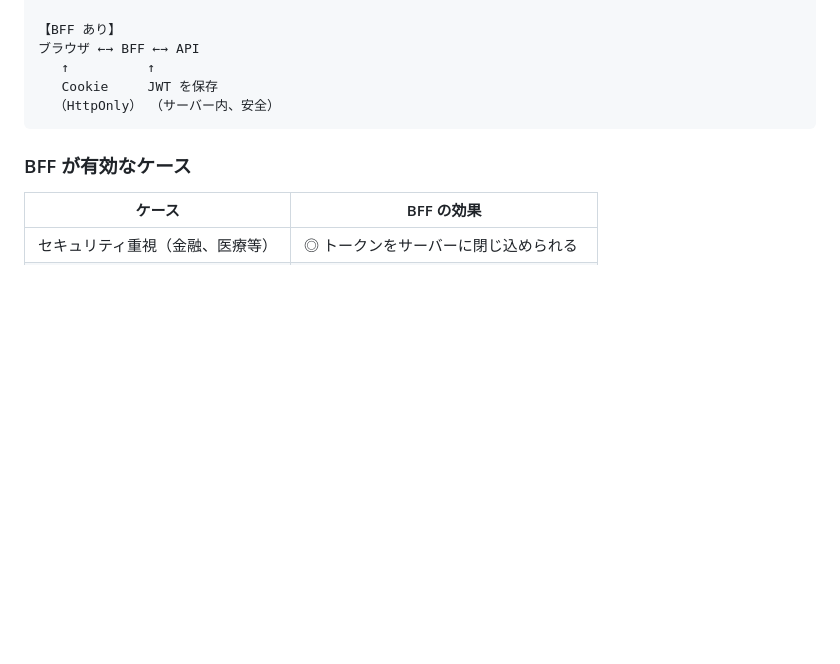
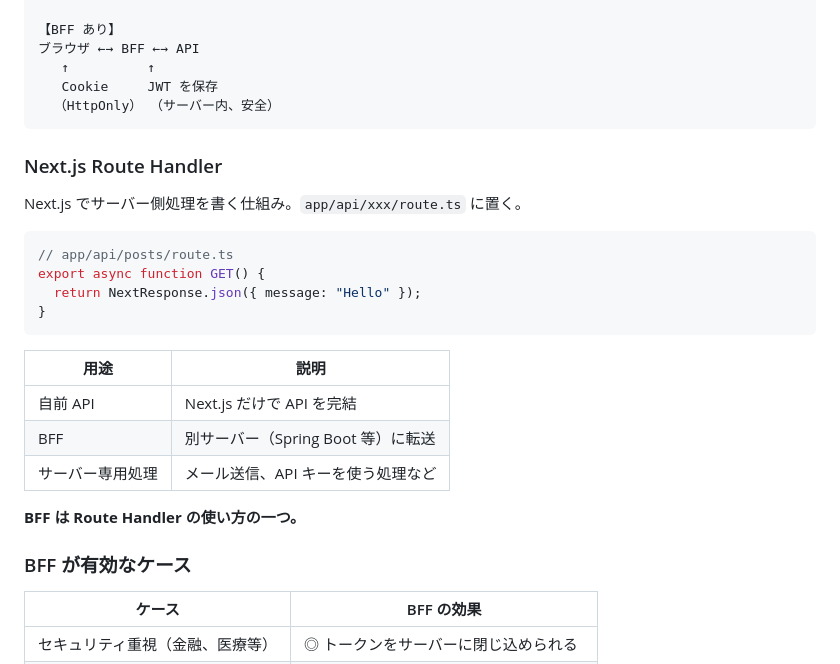
Before and after one commit to keisuke-kiriyama/web-architecture-lab, a Markdown page: docs/learning-log.md, the part around the change. Drawn GitHub-style; blank space fills up the shorter version.

Commit message:
docs: Next.js Route Handler の説明を追加
🤖 Generated with [Claude Code](https://claude.com/claude-code)

Co-Authored-By: Claude <noreply@anthropic.com>

````diff
--- a/docs/learning-log.md
+++ b/docs/learning-log.md
@@ -834,6 +834,25 @@ Route Handler は**常にサーバーで実行**される。CSR でも SSR で
   （HttpOnly） （サーバー内、安全）
 ```
 
+### Next.js Route Handler
+
+Next.js でサーバー側処理を書く仕組み。`app/api/xxx/route.ts` に置く。
+
+```typescript
+// app/api/posts/route.ts
+export async function GET() {
+  return NextResponse.json({ message: "Hello" });
+}
+```
+
+| 用途 | 説明 |
+|------|------|
+| 自前 API | Next.js だけで API を完結 |
+| BFF | 別サーバー（Spring Boot 等）に転送 |
+| サーバー専用処理 | メール送信、API キーを使う処理など |
+
+**BFF は Route Handler の使い方の一つ。**
+
 ### BFF が有効なケース
 
 | ケース | BFF の効果 |
````
